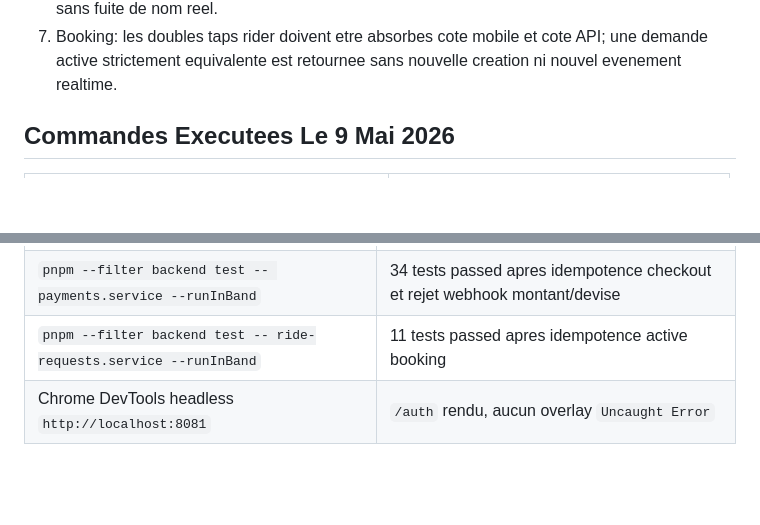
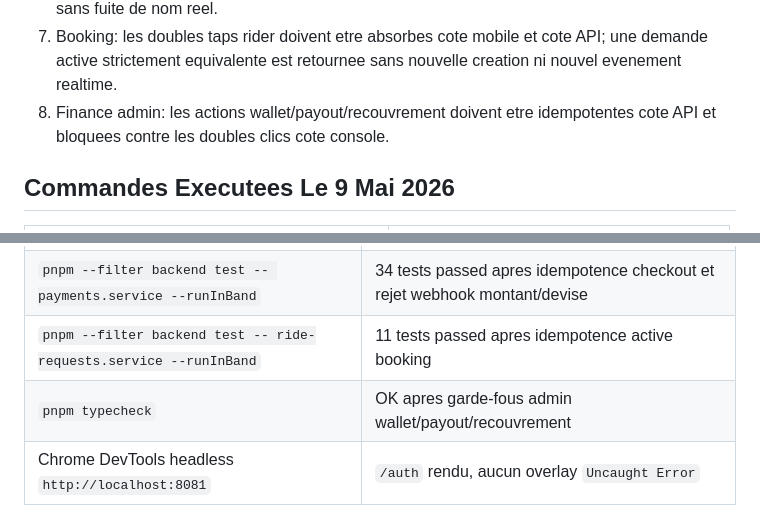
Before and after one commit to Gbangou/orbi, a Markdown page: docs/security-test-program.md, 2 parts joined by grey strips. Rendered like a GitHub page; blank space fills up the shorter version.

Commit message:
docs(security): record admin finance idempotency

```diff
--- a/docs/security-test-program.md
+++ b/docs/security-test-program.md
@@ -126,6 +126,8 @@ powershell -ExecutionPolicy Bypass -File .\scripts\testing\security-local-gate.p
 7. Booking: les doubles taps rider doivent etre absorbes cote mobile et cote
    API; une demande active strictement equivalente est retournee sans nouvelle
    creation ni nouvel evenement realtime.
+8. Finance admin: les actions wallet/payout/recouvrement doivent etre
+   idempotentes cote API et bloquees contre les doubles clics cote console.
 
 ## Commandes Executees Le 9 Mai 2026
 
@@ -148,6 +150,7 @@ powershell -ExecutionPolicy Bypass -File .\scripts\testing\security-local-gate.p
 | `pnpm --filter backend test -- trips.service --runInBand` | 26 tests passed apres verrous SOS/incident/share |
 | `pnpm --filter backend test -- payments.service --runInBand` | 34 tests passed apres idempotence checkout et rejet webhook montant/devise |
 | `pnpm --filter backend test -- ride-requests.service --runInBand` | 11 tests passed apres idempotence active booking |
+| `pnpm typecheck` | OK apres garde-fous admin wallet/payout/recouvrement |
 | Chrome DevTools headless `http://localhost:8081` | `/auth` rendu, aucun overlay `Uncaught Error` |
 
 ## Tests Non Executables Depuis Ce Poste Seul
```
